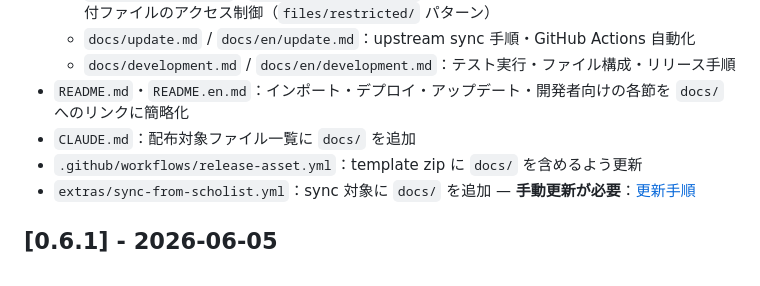
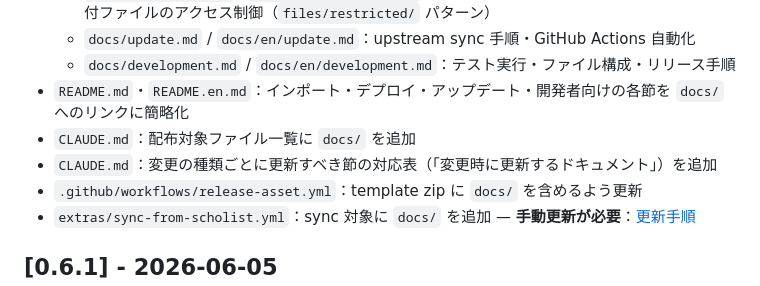
Before and after one commit to mar-tusita/scholist, a Markdown page: CHANGELOG.md, the part around the change. Drawn GitHub-style.

```diff
--- a/CHANGELOG.md
+++ b/CHANGELOG.md
@@ -14,6 +14,7 @@
   - `docs/development.md` / `docs/en/development.md`：テスト実行・ファイル構成・リリース手順
 - `README.md`・`README.en.md`：インポート・デプロイ・アップデート・開発者向けの各節を `docs/` へのリンクに簡略化
 - `CLAUDE.md`：配布対象ファイル一覧に `docs/` を追加
+- `CLAUDE.md`：変更の種類ごとに更新すべき節の対応表（「変更時に更新するドキュメント」）を追加
 - `.github/workflows/release-asset.yml`：template zip に `docs/` を含めるよう更新
 - `extras/sync-from-scholist.yml`：sync 対象に `docs/` を追加 — **手動更新が必要**：[更新手順](docs/update.md)
 
```
Also changed, not shown: CLAUDE.md (+19 -0 lines).
